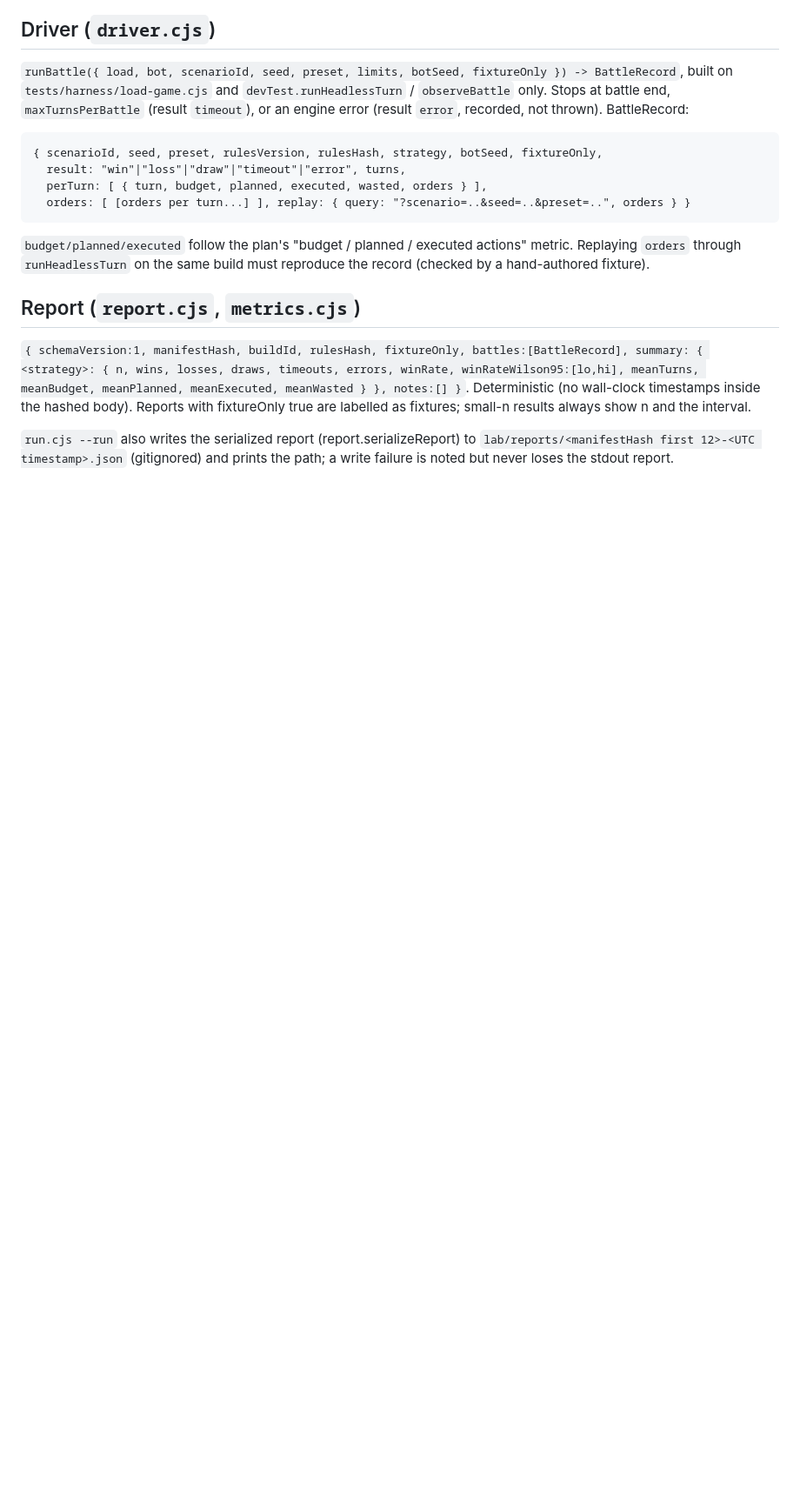
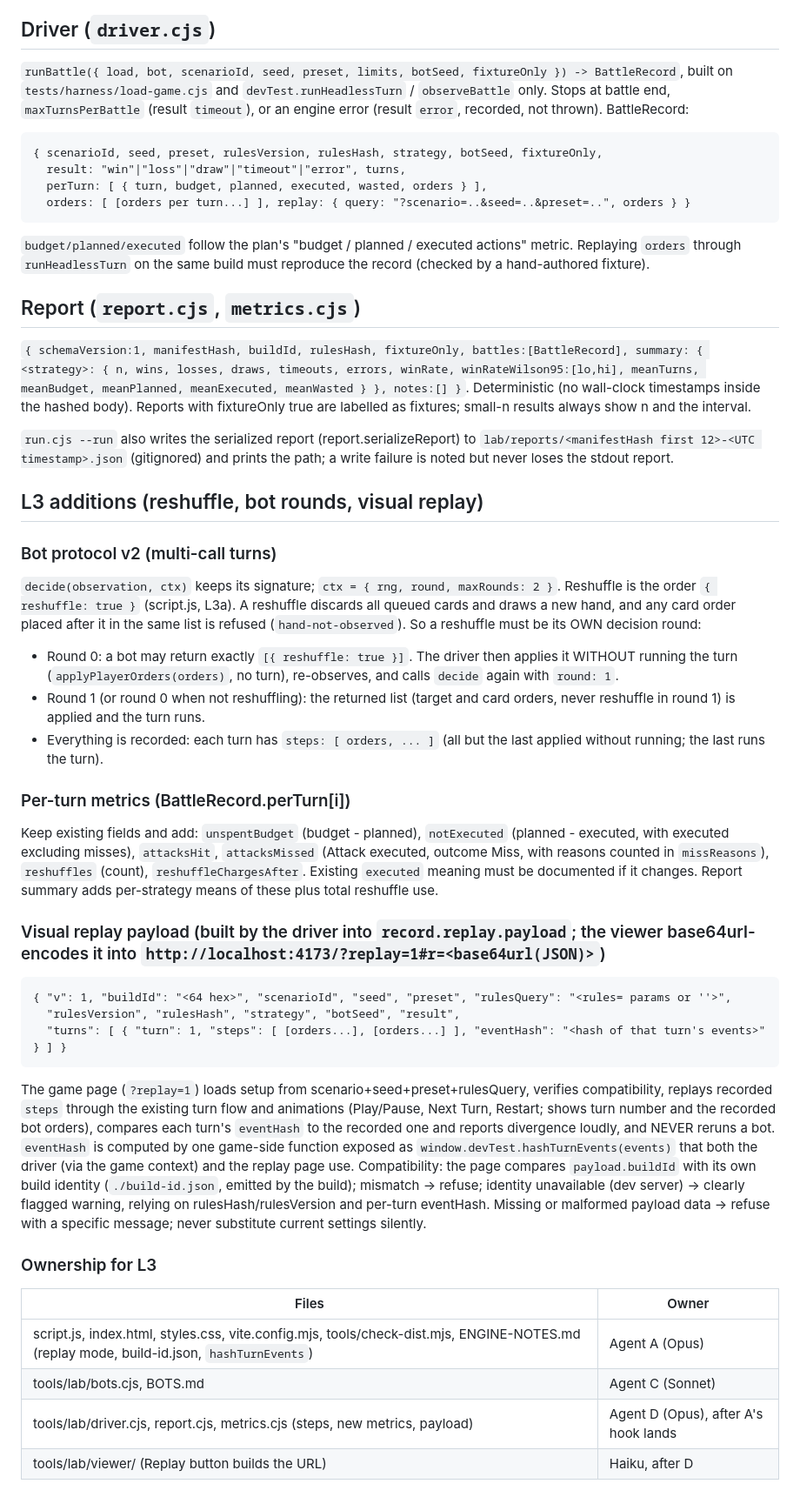
Before and after one commit to YonatanCode/pack_of_wolfs, a Markdown page: tools/lab/CONTRACT.md, the part around the change. Shown at 87% size. GitHub-like rendering; blank space fills up the shorter version.

Commit message:
docs: add L3 bot protocol and visual replay contract
Co-Authored-By: Claude Sonnet 5.5 <noreply@anthropic.com>

````diff
--- a/tools/lab/CONTRACT.md
+++ b/tools/lab/CONTRACT.md
@@ -56,3 +56,30 @@ Every limit is REQUIRED (positive integers, with hard upper caps defined in mani
 `{ schemaVersion:1, manifestHash, buildId, rulesHash, fixtureOnly, battles:[BattleRecord], summary: { <strategy>: { n, wins, losses, draws, timeouts, errors, winRate, winRateWilson95:[lo,hi], meanTurns, meanBudget, meanPlanned, meanExecuted, meanWasted } }, notes:[] }`. Deterministic (no wall-clock timestamps inside the hashed body). Reports with fixtureOnly true are labelled as fixtures; small-n results always show n and the interval.
 
 `run.cjs --run` also writes the serialized report (report.serializeReport) to `lab/reports/<manifestHash first 12>-<UTC timestamp>.json` (gitignored) and prints the path; a write failure is noted but never loses the stdout report.
+
+## L3 additions (reshuffle, bot rounds, visual replay)
+
+### Bot protocol v2 (multi-call turns)
+`decide(observation, ctx)` keeps its signature; `ctx = { rng, round, maxRounds: 2 }`. Reshuffle is the order `{ reshuffle: true }` (script.js, L3a). A reshuffle discards all queued cards and draws a new hand, and any card order placed after it in the same list is refused (`hand-not-observed`). So a reshuffle must be its OWN decision round:
+- Round 0: a bot may return exactly `[{ reshuffle: true }]`. The driver then applies it WITHOUT running the turn (`applyPlayerOrders(orders)`, no turn), re-observes, and calls `decide` again with `round: 1`.
+- Round 1 (or round 0 when not reshuffling): the returned list (target and card orders, never reshuffle in round 1) is applied and the turn runs.
+- Everything is recorded: each turn has `steps: [ orders, ... ]` (all but the last applied without running; the last runs the turn).
+
+### Per-turn metrics (BattleRecord.perTurn[i])
+Keep existing fields and add: `unspentBudget` (budget - planned), `notExecuted` (planned - executed, with executed excluding misses), `attacksHit`, `attacksMissed` (Attack executed, outcome Miss, with reasons counted in `missReasons`), `reshuffles` (count), `reshuffleChargesAfter`. Existing `executed` meaning must be documented if it changes. Report summary adds per-strategy means of these plus total reshuffle use.
+
+### Visual replay payload (built by the driver into `record.replay.payload`; the viewer base64url-encodes it into `http://localhost:4173/?replay=1#r=<base64url(JSON)>`)
+```
+{ "v": 1, "buildId": "<64 hex>", "scenarioId", "seed", "preset", "rulesQuery": "<rules= params or ''>",
+  "rulesVersion", "rulesHash", "strategy", "botSeed", "result",
+  "turns": [ { "turn": 1, "steps": [ [orders...], [orders...] ], "eventHash": "<hash of that turn's events>" } ] }
+```
+The game page (`?replay=1`) loads setup from scenario+seed+preset+rulesQuery, verifies compatibility, replays recorded `steps` through the existing turn flow and animations (Play/Pause, Next Turn, Restart; shows turn number and the recorded bot orders), compares each turn's `eventHash` to the recorded one and reports divergence loudly, and NEVER reruns a bot. `eventHash` is computed by one game-side function exposed as `window.devTest.hashTurnEvents(events)` that both the driver (via the game context) and the replay page use. Compatibility: the page compares `payload.buildId` with its own build identity (`./build-id.json`, emitted by the build); mismatch -> refuse; identity unavailable (dev server) -> clearly flagged warning, relying on rulesHash/rulesVersion and per-turn eventHash. Missing or malformed payload data -> refuse with a specific message; never substitute current settings silently.
+
+### Ownership for L3
+| Files | Owner |
+|---|---|
+| script.js, index.html, styles.css, vite.config.mjs, tools/check-dist.mjs, ENGINE-NOTES.md (replay mode, build-id.json, `hashTurnEvents`) | Agent A (Opus) |
+| tools/lab/bots.cjs, BOTS.md | Agent C (Sonnet) |
+| tools/lab/driver.cjs, report.cjs, metrics.cjs (steps, new metrics, payload) | Agent D (Opus), after A's hook lands |
+| tools/lab/viewer/ (Replay button builds the URL) | Haiku, after D |
````
